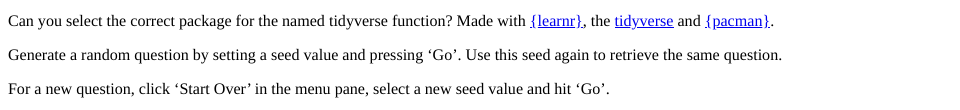
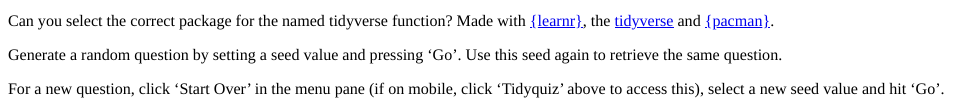
Before and after one commit to matt-dray/tidyquiz, an R Markdown document (inst/tutorials/tidy/tidy.Rmd): the page in a window 1100 px wide, from its top. The pictures show the output file inst/tutorials/tidy/tidy.html that the author committed with the source, opened offline.

Commit message:
Clarification for mobile users

````diff
--- a/inst/tutorials/tidy/tidy.Rmd
+++ b/inst/tutorials/tidy/tidy.Rmd
@@ -40,7 +40,7 @@
 
 Generate a random question by setting a seed value and pressing 'Go'. Use this seed again to retrieve the same question.
 
-For a new question, click 'Start Over' in the menu pane, select a new seed value and hit 'Go'.
+For a new question, click 'Start Over' in the menu pane (if on mobile, click 'Tidyquiz' above to access this), select a new seed value and hit 'Go'.
 
 ```{r, button, echo=FALSE}
 # This chunk contains a Shiny action button
````
Also changed, not shown: inst/tutorials/tidy/tidy.html.
